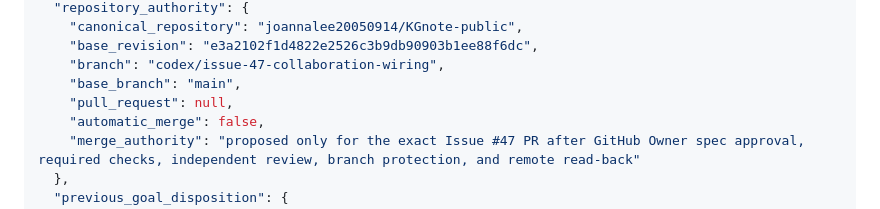
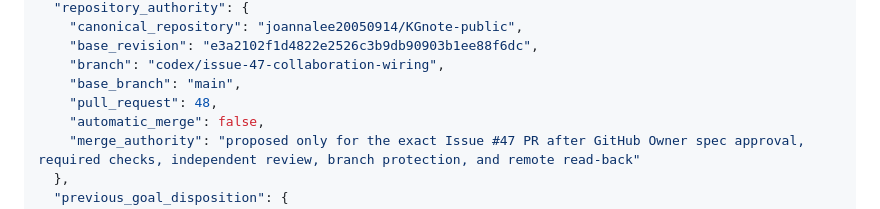
Before and after one commit to joannalee20050914/KGnote-public, a Markdown page: PLAN.md, the part around the change. GitHub-like rendering.

Commit message:
checkpoint: bind Issue 47 Draft PR

```diff
--- a/PLAN.md
+++ b/PLAN.md
@@ -109,7 +109,7 @@ work window, milestone dependencies, and separate Product Goal / go-live gates.
     "base_revision": "e3a2102f1d4822e2526c3b9db90903b1ee88f6dc",
     "branch": "codex/issue-47-collaboration-wiring",
     "base_branch": "main",
-    "pull_request": null,
+    "pull_request": 48,
     "automatic_merge": false,
     "merge_authority": "proposed only for the exact Issue #47 PR after GitHub Owner spec approval, required checks, independent review, branch protection, and remote read-back"
   },
```
